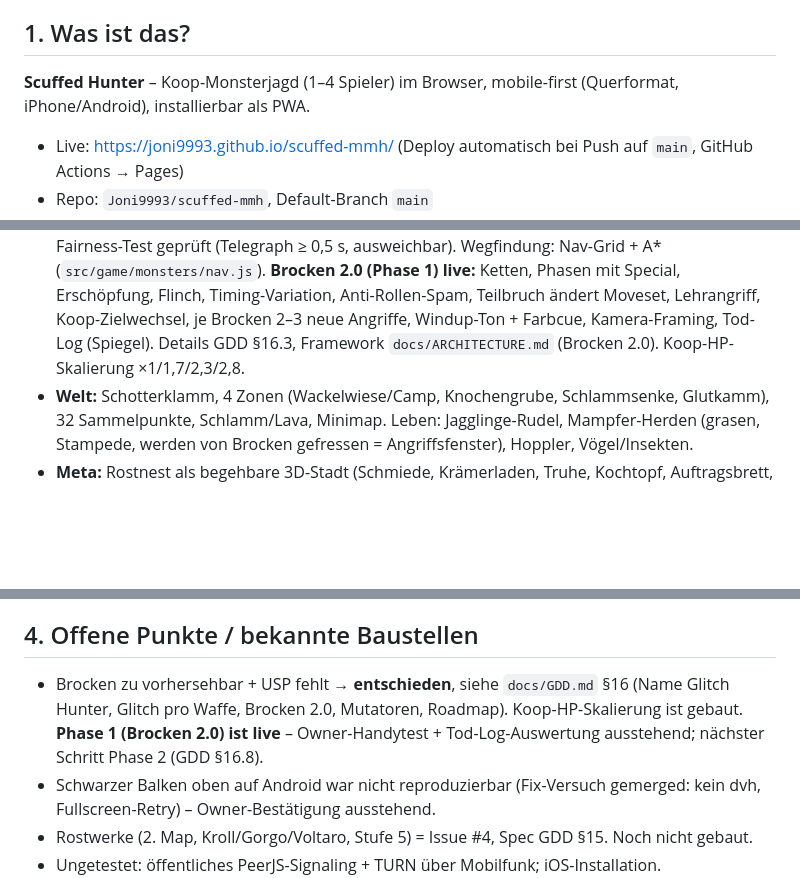
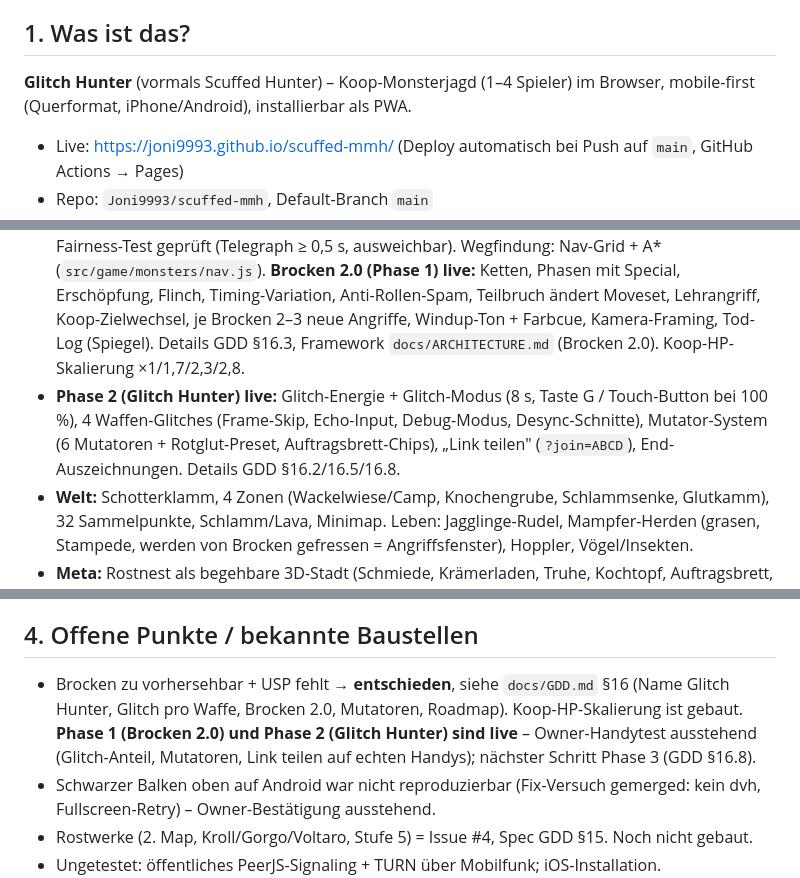
Before and after one commit to Joni9993/scuffed-mmh, a Markdown page: docs/HANDOFF.md, 3 parts joined by grey strips. GitHub-like rendering; blank space fills up the shorter version.

```diff
--- a/docs/HANDOFF.md
+++ b/docs/HANDOFF.md
@@ -3,7 +3,7 @@
 > **Lies das zuerst.** Diese Datei ersetzt den Chat-Kontext der ersten Entwicklungs-Session (Okt 2026). Danach: **`docs/GDD.md` §16 (Glitch Hunter 2.0 – gültige Entscheidungen & Roadmap)**, `docs/NEXT.md` (Brainstorming: Brocken-Design & USP, offene Entscheidungen) und GitHub-Issue #4 (Rostwerke-TODO).
 
 ## 1. Was ist das?
-**Scuffed Hunter** – Koop-Monsterjagd (1–4 Spieler) im Browser, mobile-first (Querformat, iPhone/Android), installierbar als PWA.
+**Glitch Hunter** (vormals Scuffed Hunter) – Koop-Monsterjagd (1–4 Spieler) im Browser, mobile-first (Querformat, iPhone/Android), installierbar als PWA.
 - Live: https://joni9993.github.io/scuffed-mmh/ (Deploy automatisch bei Push auf `main`, GitHub Actions → Pages)
 - Repo: `Joni9993/scuffed-mmh`, Default-Branch `main`
 - Look: absichtlich „scuffed" (PS1: Low-Res-Render, Vertex-Wackeln, 32-px-Texturen, Nebel). **Gameplay dagegen präzise und skillbasiert** – Abstriche nur am Aussehen.
@@ -19,13 +19,14 @@
 - **Kampf:** Pirscher mit Laufen/Sprint, Puste, Prellung, Rolle mit i-Frames (0,06–0,30 s), Perfekt-Ausweichen → Glitch-Konter (Zeitlupe, +50 % nächster Treffer). Hitstop, Screenshake, Teilbrüche, Betäubung, Lock-On (Toggle; Wischen = Teil wechseln).
 - **4 Waffen:** Plattmacher (Großschwert, zweihändig, Aufladen + „Sauber!"), Zwillingsklingen (Rausch, Schrottwirbel), Spannbogen (Spannstufen, Rhythmus, Sweet Spot, Spitzen, Pfeilregen), Katana (Ziehschnitt, Konterhaltung → Schliff 0–3, Mondsichel). DPS-Balance: db ≈ 92 %, bow ≈ 88 %, kt ≈ 89–94 % vom Großschwert.
 - **Brocken:** Jaggo (Rudel-Raptor, ruft Jagglinge), Barrotz (Schlamm-Rammbock, Schlammpanzer), Brathalos (Feuer-Wyvern, Flug ~20 % der Zeit, abtrennbarer Schwanz). HP 7000/9000/12000 (≈5–6 min solo). Alle Angriffe deterministisch aus Startparametern (wichtig fürs Netz) und per Fairness-Test geprüft (Telegraph ≥ 0,5 s, ausweichbar). Wegfindung: Nav-Grid + A* (`src/game/monsters/nav.js`). **Brocken 2.0 (Phase 1) live:** Ketten, Phasen mit Special, Erschöpfung, Flinch, Timing-Variation, Anti-Rollen-Spam, Teilbruch ändert Moveset, Lehrangriff, Koop-Zielwechsel, je Brocken 2–3 neue Angriffe, Windup-Ton + Farbcue, Kamera-Framing, Tod-Log (Spiegel). Details GDD §16.3, Framework `docs/ARCHITECTURE.md` (Brocken 2.0). Koop-HP-Skalierung ×1/1,7/2,3/2,8.
+- **Phase 2 (Glitch Hunter) live:** Glitch-Energie + Glitch-Modus (8 s, Taste G / Touch-Button bei 100 %), 4 Waffen-Glitches (Frame-Skip, Echo-Input, Debug-Modus, Desync-Schnitte), Mutator-System (6 Mutatoren + Rotglut-Preset, Auftragsbrett-Chips), „Link teilen" (`?join=ABCD`), End-Auszeichnungen. Details GDD §16.2/16.5/16.8.
 - **Welt:** Schotterklamm, 4 Zonen (Wackelwiese/Camp, Knochengrube, Schlammsenke, Glutkamm), 32 Sammelpunkte, Schlamm/Lava, Minimap. Leben: Jagglinge-Rudel, Mampfer-Herden (grasen, Stampede, werden von Brocken gefressen = Angriffsfenster), Hoppler, Vögel/Insekten.
 - **Meta:** Rostnest als begehbare 3D-Stadt (Schmiede, Krämerladen, Truhe, Kochtopf, Auftragsbrett, Abflugtor, Spiegel mit Erfolgen/Statistik). Items im Kampf (bindende Nutzung), Crafting, Waffenbäume (Stufe 1–4, Ast bei Stufe 3), 6 Rüstungs-Sets mit sichtbarer Optik-Steigerung, Camp-Truhe auf der Jagd, Speicherstand (localStorage, v2, Export-Code).
 - **Koop:** PeerJS/WebRTC, Raumcode (4 Buchstaben) = gemeinsame Stadt, Aufträge posten/beitreten, Host-autoritative Brocken, Client-autoritative eigene Treffer/Ausweichen, STUN + öffentlicher TURN-Fallback (openrelay.metered.ca). Nicht auf echtem Mobilfunk verifiziert.
 - **Mobil:** Touch-Layout-Solver (keine Überlappungen, ≥ 44 px), PWA (Manifest + Service Worker, Installieren-Button), Auto-Grafik (360–800 px intern, Standard 640), Onboarding-Overlay.
 
 ## 4. Offene Punkte / bekannte Baustellen
-- Brocken zu vorhersehbar + USP fehlt → **entschieden**, siehe `docs/GDD.md` §16 (Name Glitch Hunter, Glitch pro Waffe, Brocken 2.0, Mutatoren, Roadmap). Koop-HP-Skalierung ist gebaut. **Phase 1 (Brocken 2.0) ist live** – Owner-Handytest + Tod-Log-Auswertung ausstehend; nächster Schritt Phase 2 (GDD §16.8).
+- Brocken zu vorhersehbar + USP fehlt → **entschieden**, siehe `docs/GDD.md` §16 (Name Glitch Hunter, Glitch pro Waffe, Brocken 2.0, Mutatoren, Roadmap). Koop-HP-Skalierung ist gebaut. **Phase 1 (Brocken 2.0) und Phase 2 (Glitch Hunter) sind live** – Owner-Handytest ausstehend (Glitch-Anteil, Mutatoren, Link teilen auf echten Handys); nächster Schritt Phase 3 (GDD §16.8).
 - Schwarzer Balken oben auf Android war nicht reproduzierbar (Fix-Versuch gemerged: kein dvh, Fullscreen-Retry) – Owner-Bestätigung ausstehend.
 - Rostwerke (2. Map, Kroll/Gorgo/Voltaro, Stufe 5) = Issue #4, Spec GDD §15. Noch nicht gebaut.
 - Ungetestet: öffentliches PeerJS-Signaling + TURN über Mobilfunk; iOS-Installation.
```
Also changed, not shown: other parts of docs/HANDOFF.md (+1 -0 lines), docs/ARCHITECTURE.md (+3 -0 lines), docs/GDD.md (+12 -7 lines).
